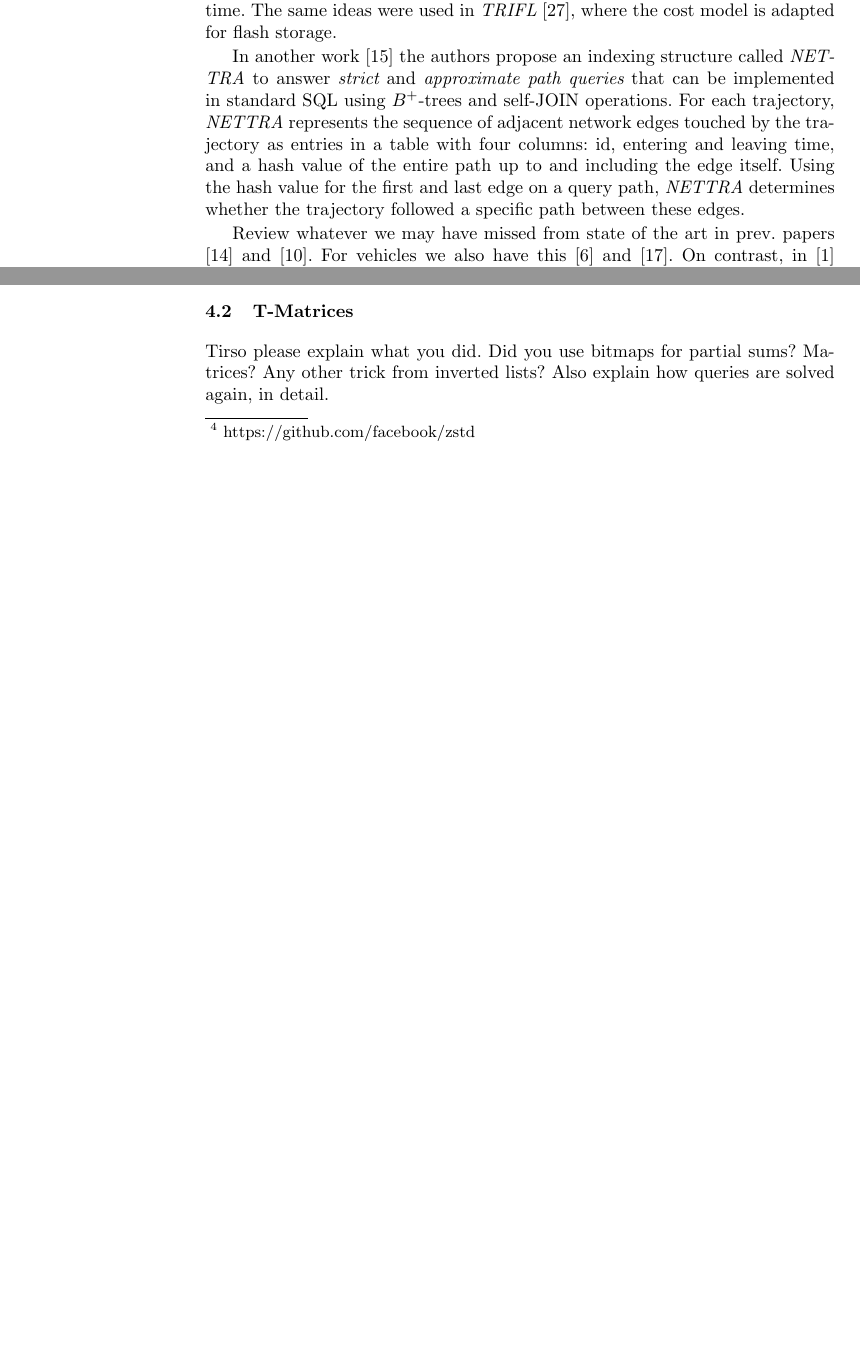
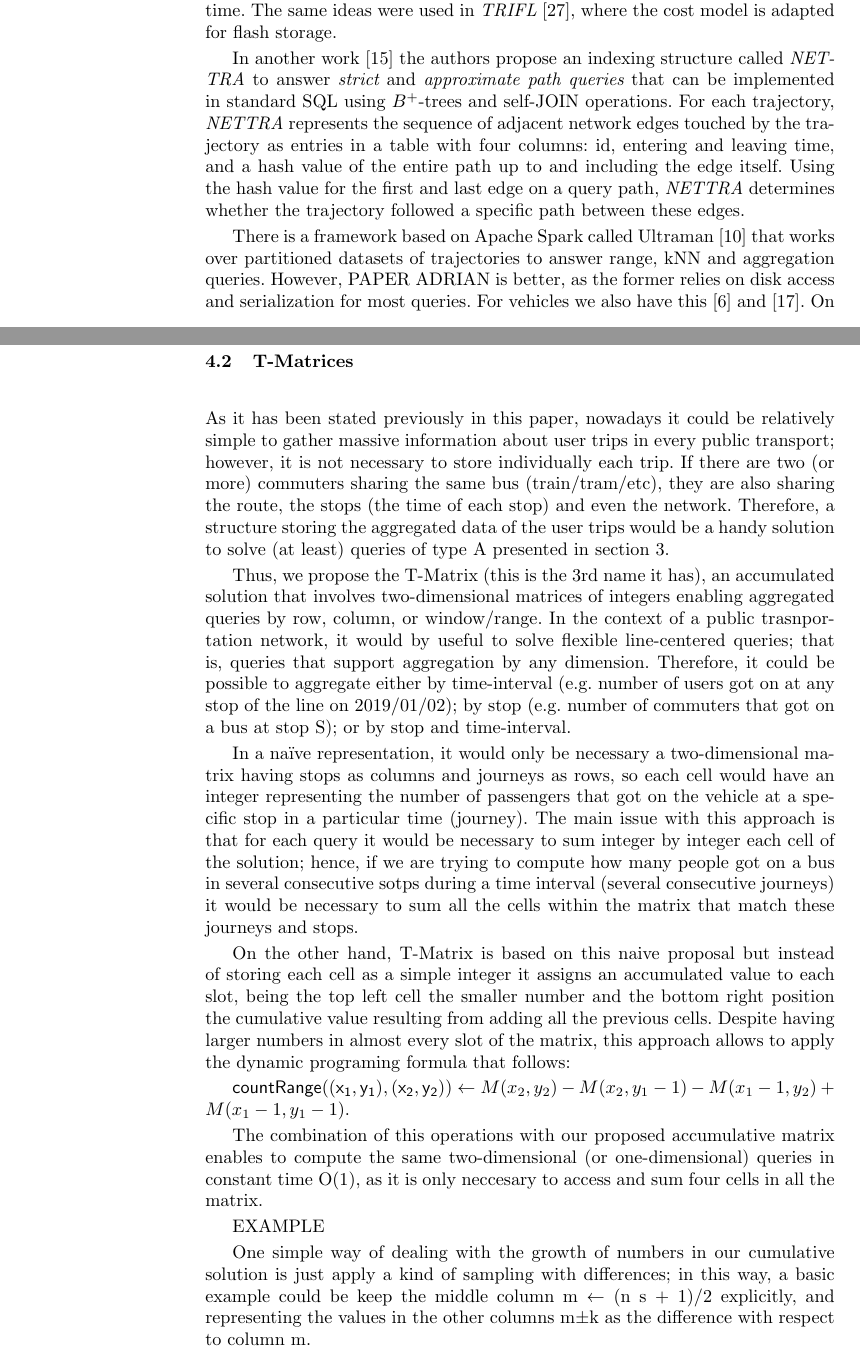
Before and after one commit to dgalaktionov/Trippy-2019, a LaTeX paper (paper.tex): two parts of pages 2 and 5 of 14 before the commit and two parts of pages 2 and 6 of 15 after it, joined at a grey line, cut so that both start at the same text, the shorter picture padded with empty space. Compiled offline with pdfLaTeX.

Commit message:
Update on Overleaf.

```diff
--- a/paper.tex
+++ b/paper.tex
@@ -17,7 +17,7 @@
 \usepackage[linesnumbered,commentsnumbered,boxed]{algorithm2e}
 \usepackage{amsmath}
 
-\newcommand{\acumm}{T-Matrices} % T is for Tirso!
+\newcommand{\acumm}{T-Matrices} % T is for Total!
 \newcommand{\ctr}{NewCTR (name subject to change)\ }
 
 \begin{document}
@@ -114,7 +117,7 @@ Using the hash value  for the first and last
 edge on a query path, {\em NETTRA}  determines whether
 the trajectory followed a specific path between these edges.
 
-Review whatever we may have missed from state of the art in prev. papers \cite{koide2018cinct} and \cite{ding2018ultraman}. For vehicles we also have this \cite{cai2018vector} and \cite{lovell2018lossless}. On contrast, in \cite{al2017semantictraj} we have a very nice example of a text-based trajectory indexing. Geodabs is another example of a text-based index that takes the sequence into account using fingerprinting \cite{chapuis2018geodabs}.
+There is a framework based on Apache Spark called Ultraman \cite{ding2018ultraman} that works over partitioned datasets of trajectories to answer range, kNN and aggregation queries. However, PAPER ADRIAN is better, as the former relies on disk access and serialization for most queries. For vehicles we also have this \cite{cai2018vector} and \cite{lovell2018lossless}. On contrast, in \cite{al2017semantictraj} we have a very nice example of a text-based trajectory indexing. Geodabs is another example of a text-based index that takes the sequence into account using fingerprinting \cite{chapuis2018geodabs}.
 
 Apart from \cite{koide2018cinct}, in compact data structures there is PAPER ADRIAN\marginpar{We should wait to see if the Journal gets published soon}, which focuses on intersection queries for trajectories in free space, and  \cite{rivera2018faster}, which introduces two bitvectors to efficiently answer time interval queries.
 
@@ -189,7 +189,22 @@ An example of these structures interacting together can be found at the Algorith
 \end{algorithm}
 
 \subsection{\acumm}
-Tirso please explain what you did. Did you use bitmaps for partial sums? Matrices? Any other trick from inverted lists? Also explain how queries are solved again, in detail.
+As it has been stated previously in this paper, nowadays it could be relatively simple to gather massive information about user trips in every public transport; however, it is not necessary to store individually each trip. If there are two (or more) commuters sharing the same bus (train/tram/etc), they are also sharing the route, the stops (the time of each stop) and even the network. Therefore, a structure storing the aggregated data of the user trips would be a handy solution to solve (at least) queries of type A presented in section 3.
+
+Thus, we propose the T-Matrix (this is the 3rd name it has), an accumulated solution that involves two-dimensional matrices of integers enabling aggregated queries by row, column, or window/range. In the context of a public trasnportation network, it would by useful to solve flexible line-centered queries; that is, queries that support aggregation by any dimension. Therefore, it could be possible to aggregate either by time-interval (e.g. number of users got on at any stop of the line on 2019/01/02); by stop (e.g. number of commuters that got on a bus at stop S); or by stop and time-interval.
+
+In a naïve representation, it would only be necessary a two-dimensional matrix having stops as columns and journeys as rows, so each cell would have an integer representing the number of passengers that got on the vehicle at a specific stop in a particular time (journey). The main issue with this approach is that for each query it would be necessary to sum integer by integer each cell of the solution; hence, if we are trying to compute how many people got on a bus in several consecutive sotps during a time interval (several consecutive journeys) it would be necessary to sum all the cells within the matrix that match these journeys and stops.
+
+On the other hand, T-Matrix is based on this naive proposal but instead of storing each cell as a simple integer it assigns an accumulated value to each slot, being the top left cell the smaller number and the bottom right position the cumulative value resulting from adding all the previous cells. Despite having larger numbers in almost every slot of the matrix, this approach allows to apply the dynamic programing formula that follows:
+
+$\mathsf{countRange((x_1,y_1),(x_2,y_2))} \leftarrow {M(x_2,y_2)} - {M(x_2,y_1-1)} - {M(x_1-1,y_2)} + {M(x_1-1,y_1-1)}$.
+
+The combination of this operations with our proposed accumulative matrix enables to compute the same two-dimensional (or one-dimensional) queries in constant time O(1), as it is only neccesary to access and sum four cells in all the matrix.
+
+EXAMPLE
+
+One simple way of dealing with the growth of numbers in our cumulative solution is just apply a kind of sampling with differences; in this way, a basic example could be keep the middle column m ← (n s + 1)/2 explicitly, and representing the values in the other columns m±k as the difference with respect to column m.
+
 
 \subsection{\ctr}
 A user trip can be represented by the stops from the transportation system that were boarded by a user, so from now on we will consider a trip as a sequence of triplets $<s,l,j>$, where $s$, $l$ are, respectively, stop and line identifiers, while $j$ are the journey codes corresponding to the journeys that compose the trip. These triplets describe a trip in a consecutive fashion, on the same order as the stops were boarded. Additionally, as we are interested in knowing where the trips end, we also represent the last stop where the user has alighted, which line and journey will logically match the line and journey of the last boarding stop. Although it is generally hard to obtain information about the last destination stop of a trip, many transportation companies are investing effort in providing it, either by implementing systems to keep track of users as they leave their system or estimating it based on previous trips made by that user\marginpar{[CITATION NEEDED]}.
```
Also changed, not shown: paper.tex (16 more changed lines).
